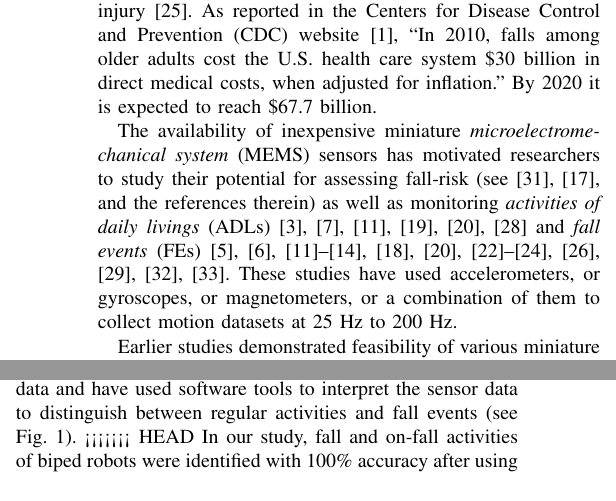
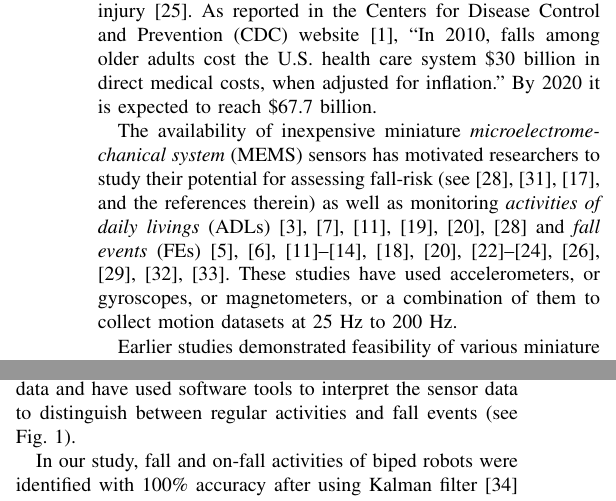
Before and after one commit to samindaa/csc_688_2014_doc, a LaTeX paper (iEEESensorJournal.tex): two parts of the columns of page 1 of 10, joined at a grey line, cut so that both start at the same text. Compiled offline with pdfLaTeX.

Commit message:
Edited citation

```diff
--- a/iEEESensorJournal.tex
+++ b/iEEESensorJournal.tex
@@ -75,7 +75,7 @@ As reported in the Centers for Disease Control and Prevention (CDC) website
 \cite{CDC2014July},
 ``In 2010, falls among older adults cost the U.S. health care system \$30 billion in direct medical costs, when adjusted for inflation.'' By 2020 it is expected to reach \$67.7 billion.
 \par
-The availability of inexpensive miniature \emph{microelectromechanical system} (MEMS) sensors  has motivated researchers  to study their potential for assessing fall-risk  (see \cite{shanyReview2012}, \cite{howcroftReview2013}, and the references therein) as well as monitoring \emph{activities of daily livings} (ADLs) \cite{MukReview15,alvarezActivityAndFallRecognotion2015,BaoActivityrecognition2004,DernbachActivityAndFallDetectionPhone2012,krishnanActivityRecognition2014,kumarActivitAndFallDetection2013} and \emph{fall events} (FEs) \cite{baekFallDetection2013,baiFallDetectionPhone2013,DernbachActivityAndFallDetectionPhone2012,dumitracheFallDetection2013,kumarActivitAndFallDetection2013,leoneFallDetection2013,liangFallDetection2012,liFallDetection2009,moyaFallAndDamageDetection2015,ojetolaFallDetection2011,ShenFallDetectionPhone2015,steidlFallDetection2012,DoukasFallDetection2011,ErdoganFallDetection2014,JianFallDetection2015}. These studies have used  accelerometers,  or gyroscopes, or magnetometers, or  a combination of them to collect motion datasets at  25 Hz to 200 Hz.
+The availability of inexpensive miniature \emph{microelectromechanical system} (MEMS) sensors  has motivated researchers  to study their potential for assessing fall-risk  (see \cite{MukReview15},\cite{shanyReview2012}, \cite{howcroftReview2013}, and the references therein) as well as monitoring \emph{activities of daily livings} (ADLs) \cite{MukReview15,alvarezActivityAndFallRecognotion2015,BaoActivityrecognition2004,DernbachActivityAndFallDetectionPhone2012,krishnanActivityRecognition2014,kumarActivitAndFallDetection2013} and \emph{fall events} (FEs) \cite{baekFallDetection2013,baiFallDetectionPhone2013,DernbachActivityAndFallDetectionPhone2012,dumitracheFallDetection2013,kumarActivitAndFallDetection2013,leoneFallDetection2013,liangFallDetection2012,liFallDetection2009,moyaFallAndDamageDetection2015,ojetolaFallDetection2011,ShenFallDetectionPhone2015,steidlFallDetection2012,DoukasFallDetection2011,ErdoganFallDetection2014,JianFallDetection2015}. These studies have used  accelerometers,  or gyroscopes, or magnetometers, or  a combination of them to collect motion datasets at  25 Hz to 200 Hz.
 \par
 Earlier studies demonstrated feasibility of various miniature wired or wireless devices, and recent studies have focused on extracting knowledge from motion sensor data.  Results from past studies have proven  that hardware for MEMS sensor based \emph{intelligent} devices to \begin{inparaenum} [($i$)] \item assess fall-risks, \item monitor ADLs, and \item identify fall events have reached maturity and can be assembled from off-the-shelf hardware. \end{inparaenum}
 
@@ -105,9 +105,9 @@ To validate our hypotheses, we developed a generalized approach for learning
 and predicting activities of both groups \cite{abeyruwanFlairs2015}.  We attached wearable sensing devices to collect
 motion data and have used software tools to interpret the sensor data to distinguish
 between regular activities and fall events (see Fig.~\ref{fig:deviceWithSubjects}).
-<<<<<<< HEAD
+
 In our study, fall and on-fall activities of biped robots were identified with 100\%  accuracy after using Kalman filter \cite{Welch:1995:IKF:897831} with appropriate thresholding, but same method would not be as successful for human subjects.  However, using Logistic Regression and \emph{Support Vector Machines} (SVM) true positive recognition for human subjects was as low as 90\%. The most \emph{ad hoc} and arduous part of our work was extraction of training datasets from the time series, which was part of the motivation for the work presented in this paper.
-=======
+
 In our study, fall and on-fall activities of biped robots were identified with 100\%  accuracy after using Kalman filter \cite{Welch:1995:IKF:897831} with appropriate thresholding, but the same method would not be as successful for human subjects.  However, using Logistic Regression and \emph{Support Vector Machines} (SVM) the true positive recognition for human subjects was as low as 90\%. The most \emph{ad hoc} and arduous part of our work was extraction of training datasets from the time series, which was part of the motivation for the work presented in this paper.
 % to investigate the prospect of using external embedded
 %devices to identify activities on a NAO humanoid robot.
```
Also changed, not shown: iEEESensorJournal.tex (2 more changed lines).
